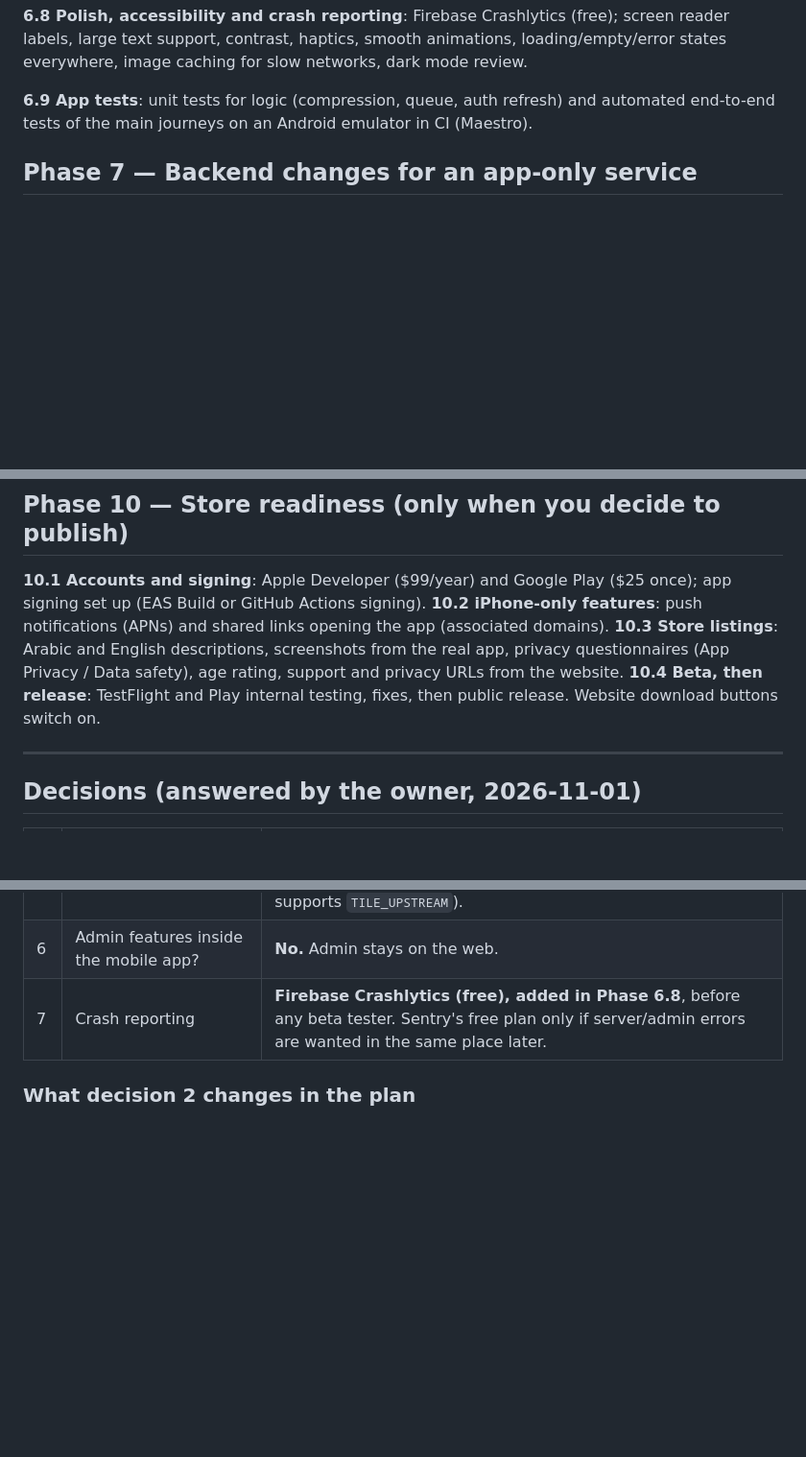
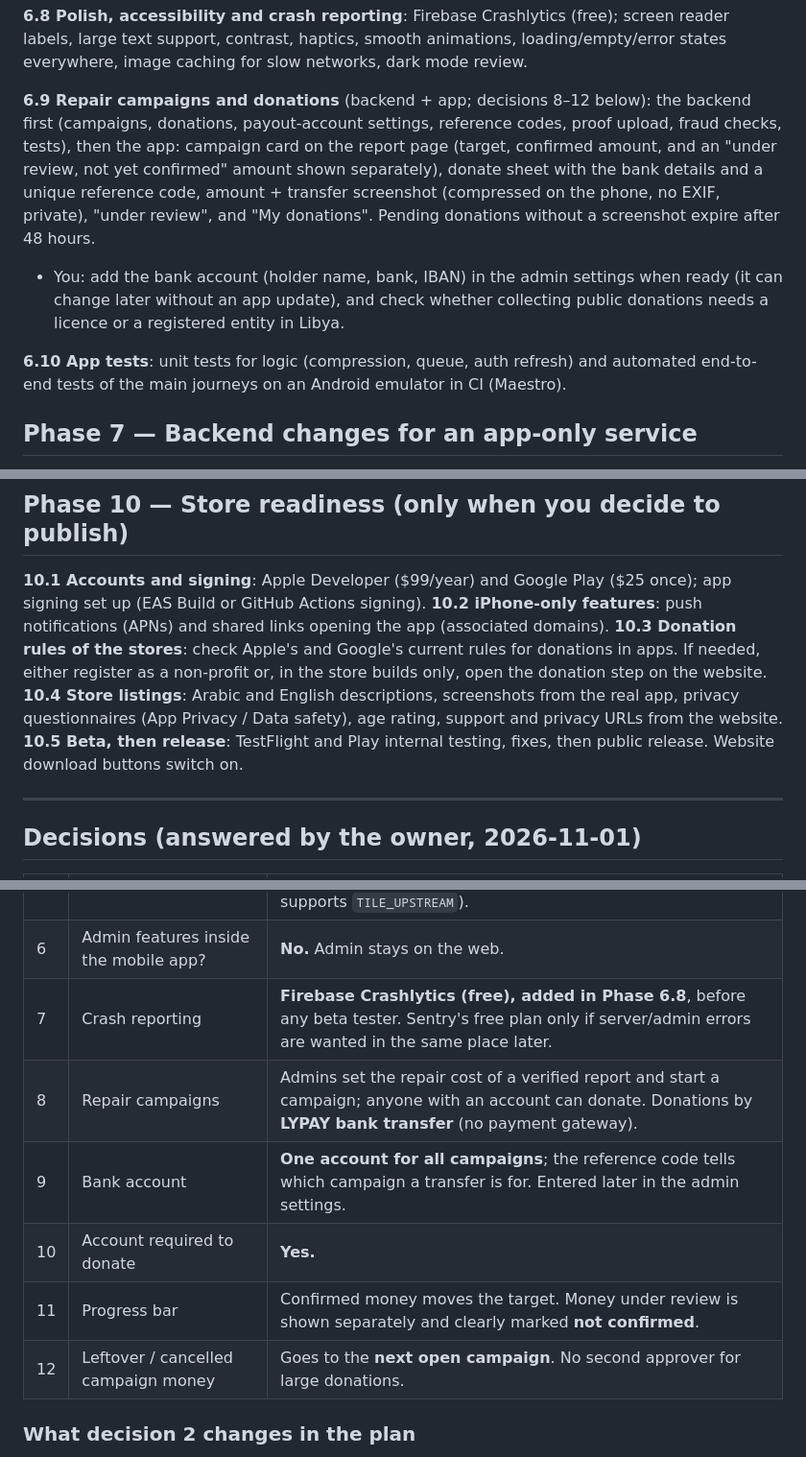
Before and after one commit to mohamedsalem811-ops/hufra, a Markdown page: docs/EXECUTION_PLAN.md, 3 parts joined by grey strips. Shown at 96% size. Drawn GitHub-style; blank space fills up the shorter version.

Commit message:
Plan: repair campaigns and LYPAY donations (decisions 8-12, steps 6.9, 8.2, 10.3)
Co-Authored-By: Claude Opus 5.5 <noreply@anthropic.com>
Claude-Session: https://claude.ai/code/session_01LMKXMw9YgumCvdqiZ4bAT3

```diff
--- a/docs/EXECUTION_PLAN.md
+++ b/docs/EXECUTION_PLAN.md
@@ -121,7 +121,10 @@ One Cloudflare Worker serves everything on one domain: `/api/*` (API), `/admin/*
 
 **6.8 Polish, accessibility and crash reporting**: Firebase Crashlytics (free); screen reader labels, large text support, contrast, haptics, smooth animations, loading/empty/error states everywhere, image caching for slow networks, dark mode review.
 
-**6.9 App tests**: unit tests for logic (compression, queue, auth refresh) and automated end-to-end tests of the main journeys on an Android emulator in CI (Maestro).
+**6.9 Repair campaigns and donations** (backend + app; decisions 8–12 below): the backend first (campaigns, donations, payout-account settings, reference codes, proof upload, fraud checks, tests), then the app: campaign card on the report page (target, confirmed amount, and an "under review, not yet confirmed" amount shown separately), donate sheet with the bank details and a unique reference code, amount + transfer screenshot (compressed on the phone, no EXIF, private), "under review", and "My donations". Pending donations without a screenshot expire after 48 hours.
+- You: add the bank account (holder name, bank, IBAN) in the admin settings when ready (it can change later without an app update), and check whether collecting public donations needs a licence or a registered entity in Libya.
+
+**6.10 App tests**: unit tests for logic (compression, queue, auth refresh) and automated end-to-end tests of the main journeys on an Android emulator in CI (Maestro).
 
 ## Phase 7 — Backend changes for an app-only service
 
@@ -155,8 +158,9 @@ One Cloudflare Worker serves everything on one domain: `/api/*` (API), `/admin/*
 
 **10.1 Accounts and signing**: Apple Developer ($99/year) and Google Play ($25 once); app signing set up (EAS Build or GitHub Actions signing).
 **10.2 iPhone-only features**: push notifications (APNs) and shared links opening the app (associated domains).
-**10.3 Store listings**: Arabic and English descriptions, screenshots from the real app, privacy questionnaires (App Privacy / Data safety), age rating, support and privacy URLs from the website.
-**10.4 Beta, then release**: TestFlight and Play internal testing, fixes, then public release. Website download buttons switch on.
+**10.3 Donation rules of the stores**: check Apple's and Google's current rules for donations in apps. If needed, either register as a non-profit or, in the store builds only, open the donation step on the website.
+**10.4 Store listings**: Arabic and English descriptions, screenshots from the real app, privacy questionnaires (App Privacy / Data safety), age rating, support and privacy URLs from the website.
+**10.5 Beta, then release**: TestFlight and Play internal testing, fixes, then public release. Website download buttons switch on.
 
 ---
 
@@ -171,6 +175,11 @@ One Cloudflare Worker serves everything on one domain: `/api/*` (API), `/admin/*
 | 5 | Maps provider | **MapLibre + OpenStreetMap** (free). Can move to a paid tile provider later without app changes (the tile proxy already supports `TILE_UPSTREAM`). |
 | 6 | Admin features inside the mobile app? | **No.** Admin stays on the web. |
 | 7 | Crash reporting | **Firebase Crashlytics (free), added in Phase 6.8**, before any beta tester. Sentry's free plan only if server/admin errors are wanted in the same place later. |
+| 8 | Repair campaigns | Admins set the repair cost of a verified report and start a campaign; anyone with an account can donate. Donations by **LYPAY bank transfer** (no payment gateway). |
+| 9 | Bank account | **One account for all campaigns**; the reference code tells which campaign a transfer is for. Entered later in the admin settings. |
+| 10 | Account required to donate | **Yes.** |
+| 11 | Progress bar | Confirmed money moves the target. Money under review is shown separately and clearly marked **not confirmed**. |
+| 12 | Leftover / cancelled campaign money | Goes to the **next open campaign**. No second approver for large donations. |
 
 ### What decision 2 changes in the plan
 
```
Also changed, not shown: other parts of docs/EXECUTION_PLAN.md (+2 -2 lines).
